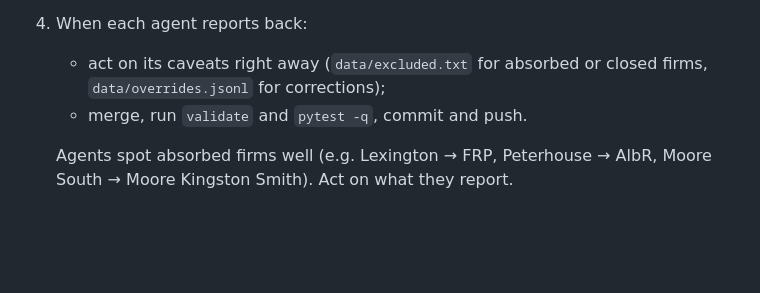
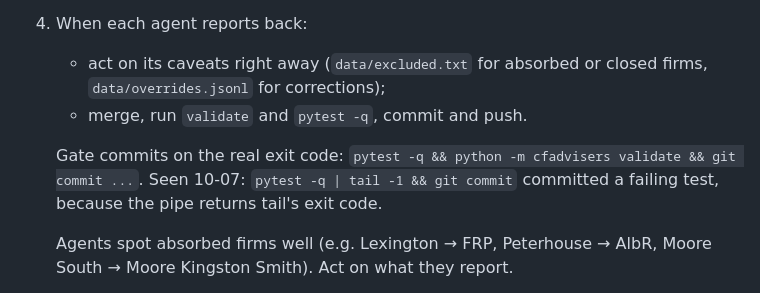
Before and after one commit to sparkember2026/cfadvisers, a Markdown page: docs/SESSION-PLAYBOOK.md, the part around the change. Rendered like a GitHub page; blank space fills up the shorter version.

Commit message:
Playbook: gate commits on pytest's exit code
Co-Authored-By: Claude Opus 5.5 <noreply@anthropic.com>
Claude-Session: https://claude.ai/code/session_01Xsr95kVb3nxnjzhXc4R1XC

```diff
--- a/docs/SESSION-PLAYBOOK.md
+++ b/docs/SESSION-PLAYBOOK.md
@@ -58,6 +58,9 @@ repo sparkember2026/scrape (`docs/KEEP-RUNNING.md`, 10-05 to 10-07), which ran u
      for corrections);
    - merge, run `validate` and `pytest -q`, commit and push.
 
+   Gate commits on the real exit code: `pytest -q && python -m cfadvisers validate && git commit ...`. Seen 10-07:
+   `pytest -q | tail -1 && git commit` committed a failing test, because the pipe returns tail's exit code.
+
    Agents spot absorbed firms well (e.g. Lexington → FRP, Peterhouse → AlbR, Moore South → Moore Kingston Smith).
    Act on what they report.
 5. **Dedupe check after every merge.** The same firm can come in under two domains, or under a network
```
